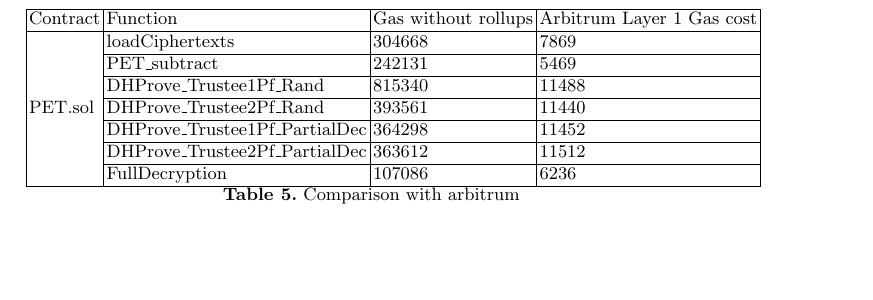
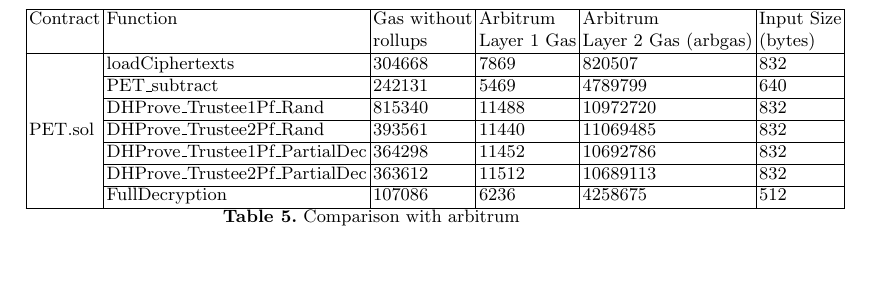
Before and after one commit to MadibaGroup/2017-Absentia, a LaTeX paper (latex/main.tex, which reads latex/sections/mixandmatch.tex): part of page 4 of 6, cut so that both start at the same text. Compiled offline with pdfLaTeX.

Commit message:
input sizes + update table in latex

```diff
--- a/latex/sections/mixandmatch.tex
+++ b/latex/sections/mixandmatch.tex
@@ -148,17 +148,18 @@
 \end{table}
 
 \begin{table}[]
-	\begin{tabular}{|l|l|l|l|}
+	\begin{tabular}{|l|l|l|l|l|l|}
 		\hline
-		Contract & Function  & Gas without rollups & Arbitrum Layer 1 Gas cost   \\ \hline
+		Contract & Function  & Gas without  & Arbitrum  & Arbitrum & Input Size \\
+		 &   &  rollups &  Layer 1 Gas &Layer 2 Gas (arbgas)& (bytes) \\ \hline
 		\multirow{8}{*}{}
-		&  loadCiphertexts & 304668 & 7869 \\  \cline{2-4}
-		& PET\_subtract & 242131 & 5469\\  \cline{2-4}
-		&  DHProve\_Trustee1Pf\_Rand& 815340 &  11488\\  \cline{2-4}
-		PET.sol	&  DHProve\_Trustee2Pf\_Rand& 393561 &11440  \\  \cline{2-4}
-		&  DHProve\_Trustee1Pf\_PartialDec& 364298 & 11452\\  \cline{2-4}
-		& DHProve\_Trustee2Pf\_PartialDec & 363612 & 11512 \\  \cline{2-4}
-		& FullDecryption  &  107086& 6236 \\  \hline
+		&  loadCiphertexts & 304668 & 7869 & 820507& 832\\  \cline{2-6}
+		& PET\_subtract & 242131 & 5469& 4789799& 640\\  \cline{2-6}
+		&  DHProve\_Trustee1Pf\_Rand& 815340 &  11488& 10972720& 832\\  \cline{2-6}
+		PET.sol	&  DHProve\_Trustee2Pf\_Rand& 393561 &11440& 11069485 & 832 \\  \cline{2-6}
+		&  DHProve\_Trustee1Pf\_PartialDec& 364298 & 11452& 10692786& 832\\  \cline{2-6}
+		& DHProve\_Trustee2Pf\_PartialDec & 363612 & 11512& 10689113& 832\\  \cline{2-6}
+		& FullDecryption  &  107086& 6236& 4258675 & 512\\  \hline
 	\end{tabular}
 	\caption{Comparison with arbitrum}
 \end{table}
```
Also changed, not shown: 1 other file.
